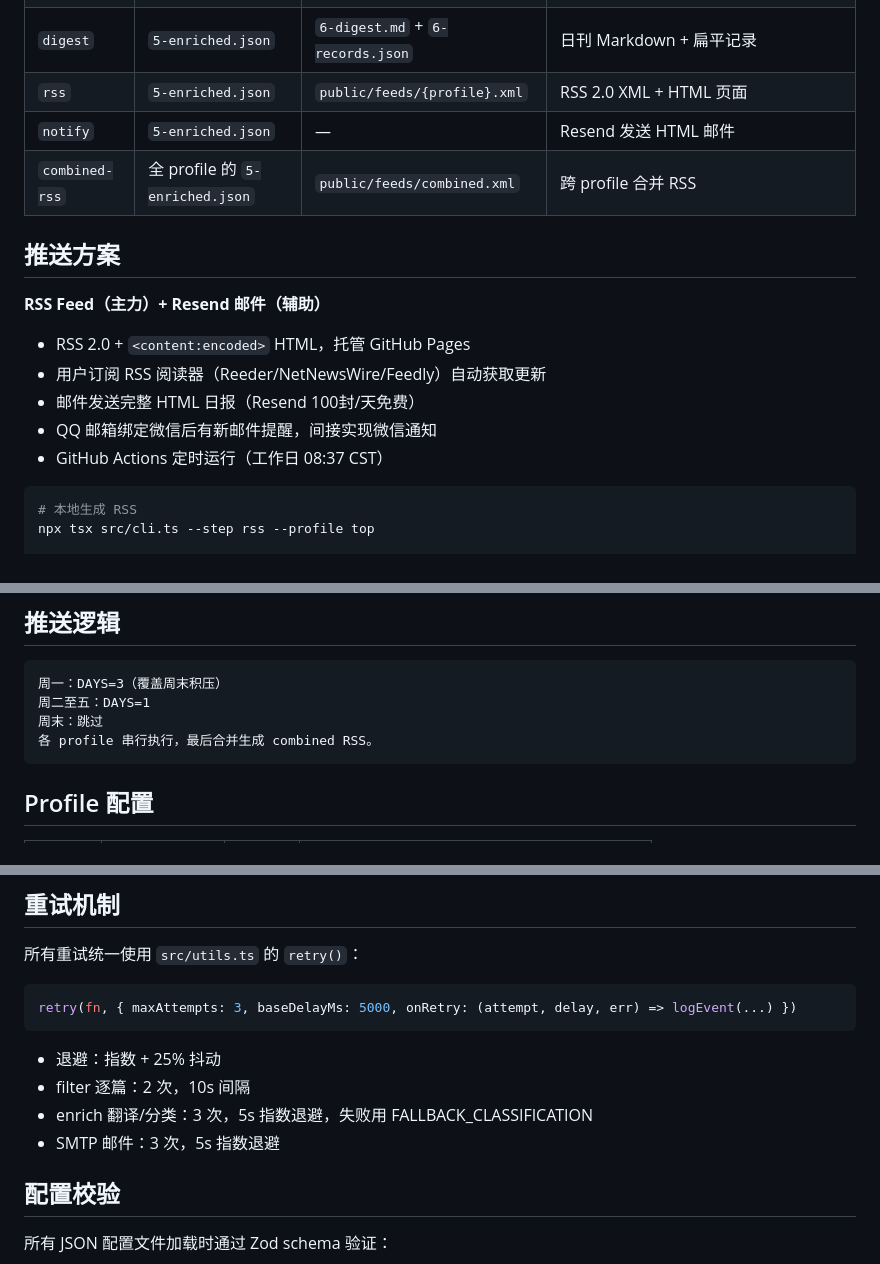
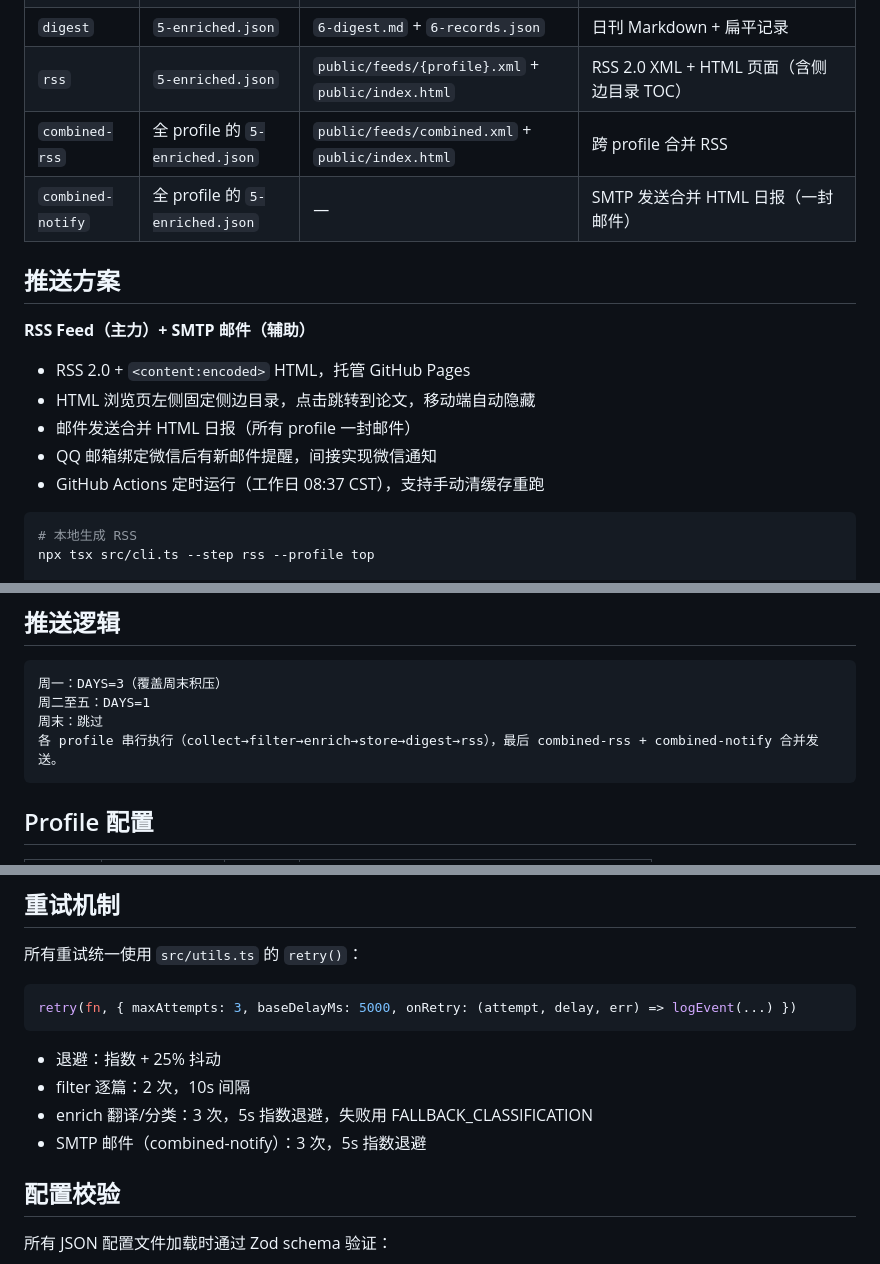
Before and after one commit to kaleidigit/paper-tracker, a Markdown page: CLAUDE.md, 3 parts joined by grey strips. GitHub-like rendering.

````diff
--- a/CLAUDE.md
+++ b/CLAUDE.md
@@ -113,19 +113,19 @@ auto-push.sh        ← cron 入口（周一 DAYS=3，委托 run.sh）
 | `enrich` | `3-llm-filtered.json` | `5-enriched.json` | Phase 0: RSS 文章页抓取（延迟到筛选后）→ Phase 1: 翻译/归一化（并发 5）→ Phase 2: 批量分类 |
 | `store` | `5-enriched.json` | `papers.db` | SQLite 写入（try/finally 确保连接关闭） |
 | `digest` | `5-enriched.json` | `6-digest.md` + `6-records.json` | 日刊 Markdown + 扁平记录 |
-| `rss` | `5-enriched.json` | `public/feeds/{profile}.xml` | RSS 2.0 XML + HTML 页面 |
-| `notify` | `5-enriched.json` | — | Resend 发送 HTML 邮件 |
-| `combined-rss` | 全 profile 的 `5-enriched.json` | `public/feeds/combined.xml` | 跨 profile 合并 RSS |
+| `rss` | `5-enriched.json` | `public/feeds/{profile}.xml` + `public/index.html` | RSS 2.0 XML + HTML 页面（含侧边目录 TOC） |
+| `combined-rss` | 全 profile 的 `5-enriched.json` | `public/feeds/combined.xml` + `public/index.html` | 跨 profile 合并 RSS |
+| `combined-notify` | 全 profile 的 `5-enriched.json` | — | SMTP 发送合并 HTML 日报（一封邮件） |
 
 ## 推送方案
 
-**RSS Feed（主力）+ Resend 邮件（辅助）**
+**RSS Feed（主力）+ SMTP 邮件（辅助）**
 
 - RSS 2.0 + `<content:encoded>` HTML，托管 GitHub Pages
-- 用户订阅 RSS 阅读器（Reeder/NetNewsWire/Feedly）自动获取更新
-- 邮件发送完整 HTML 日报（Resend 100封/天免费）
+- HTML 浏览页左侧固定侧边目录，点击跳转到论文，移动端自动隐藏
+- 邮件发送合并 HTML 日报（所有 profile 一封邮件）
 - QQ 邮箱绑定微信后有新邮件提醒，间接实现微信通知
-- GitHub Actions 定时运行（工作日 08:37 CST）
+- GitHub Actions 定时运行（工作日 08:37 CST），支持手动清缓存重跑
 
 ```bash
 # 本地生成 RSS
@@ -160,7 +160,7 @@ npx tsx src/cli.ts --step notify --profile top
 周一：DAYS=3（覆盖周末积压）
 周二至五：DAYS=1
 周末：跳过
-各 profile 串行执行，最后合并生成 combined RSS。
+各 profile 串行执行（collect→filter→enrich→store→digest→rss），最后 combined-rss + combined-notify 合并发送。
 ```
 
 ## Profile 配置
@@ -230,7 +230,7 @@ retry(fn, { maxAttempts: 3, baseDelayMs: 5000, onRetry: (attempt, delay, err) =>
 - 退避：指数 + 25% 抖动
 - filter 逐篇：2 次，10s 间隔
 - enrich 翻译/分类：3 次，5s 指数退避，失败用 FALLBACK_CLASSIFICATION
-- SMTP 邮件：3 次，5s 指数退避
+- SMTP 邮件（combined-notify）：3 次，5s 指数退避
 
 ## 配置校验
 
````
Also changed, not shown: other parts of CLAUDE.md (+1 -1 lines), README.md (+7 -4 lines).
